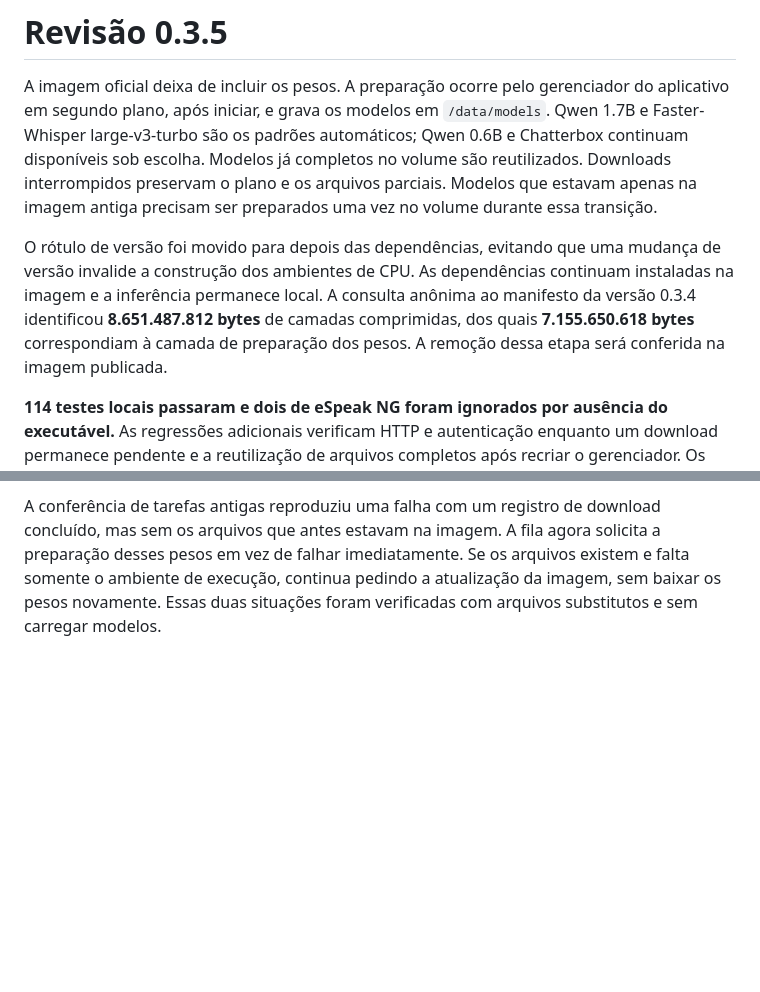
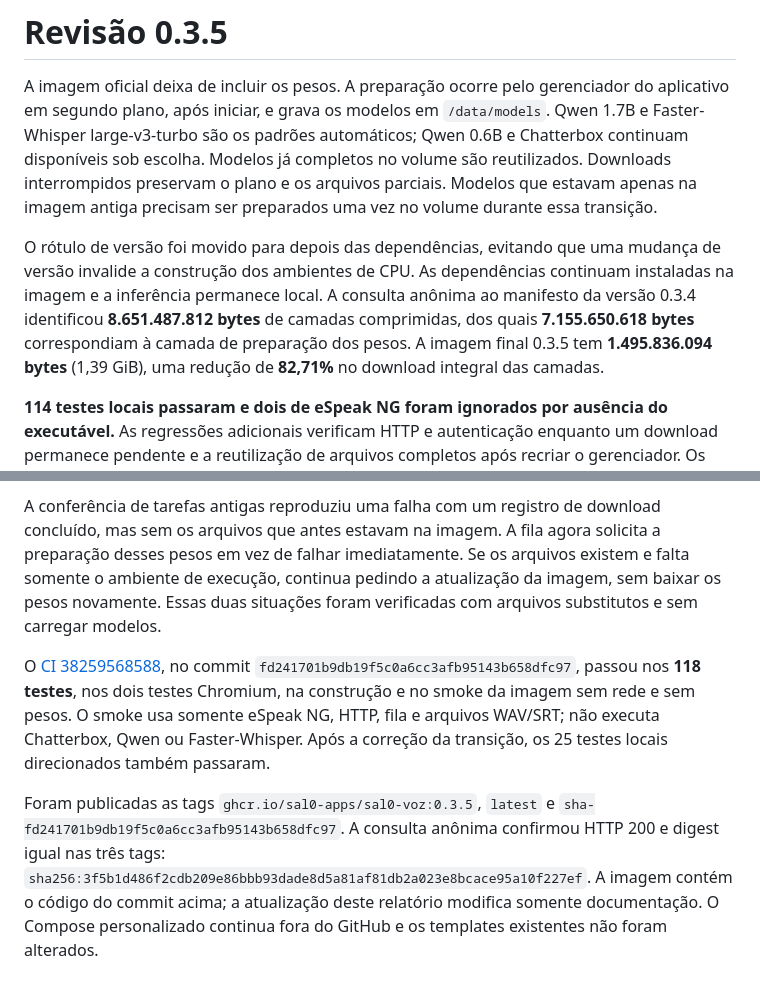
Before and after one commit to Sal0-Apps/Sal0-Voz, a Markdown page: VALIDACAO.md, 2 parts joined by grey strips. Rendered like a GitHub page; blank space fills up the shorter version.

Commit message:
Document verified smaller 0.3.5 image and post-install model downloads

```diff
--- a/VALIDACAO.md
+++ b/VALIDACAO.md
@@ -71,8 +71,12 @@ Foram publicadas as tags `ghcr.io/sal0-apps/sal0-voz:0.3.4`, `latest` e `sha-deb
 
 A imagem oficial deixa de incluir os pesos. A preparação ocorre pelo gerenciador do aplicativo em segundo plano, após iniciar, e grava os modelos em `/data/models`. Qwen 1.7B e Faster-Whisper large-v3-turbo são os padrões automáticos; Qwen 0.6B e Chatterbox continuam disponíveis sob escolha. Modelos já completos no volume são reutilizados. Downloads interrompidos preservam o plano e os arquivos parciais. Modelos que estavam apenas na imagem antiga precisam ser preparados uma vez no volume durante essa transição.
 
-O rótulo de versão foi movido para depois das dependências, evitando que uma mudança de versão invalide a construção dos ambientes de CPU. As dependências continuam instaladas na imagem e a inferência permanece local. A consulta anônima ao manifesto da versão 0.3.4 identificou **8.651.487.812 bytes** de camadas comprimidas, dos quais **7.155.650.618 bytes** correspondiam à camada de preparação dos pesos. A remoção dessa etapa será conferida na imagem publicada.
+O rótulo de versão foi movido para depois das dependências, evitando que uma mudança de versão invalide a construção dos ambientes de CPU. As dependências continuam instaladas na imagem e a inferência permanece local. A consulta anônima ao manifesto da versão 0.3.4 identificou **8.651.487.812 bytes** de camadas comprimidas, dos quais **7.155.650.618 bytes** correspondiam à camada de preparação dos pesos. A imagem final 0.3.5 tem **1.495.836.094 bytes** (1,39 GiB), uma redução de **82,71%** no download integral das camadas.
 
 **114 testes locais passaram e dois de eSpeak NG foram ignorados por ausência do executável.** As regressões adicionais verificam HTTP e autenticação enquanto um download permanece pendente e a reutilização de arquivos completos após recriar o gerenciador. Os dois testes Chromium passaram, incluindo API real, recarga, reconexão, fila, criação/dublagem e gestão de arquivos. Também passaram sintaxe JavaScript, YAML do workflow e verificação do diff. Nenhum modelo neural foi carregado ou executado. O smoke da imagem agora exige que um volume vazio inicie sem modelos disponíveis e usa somente a voz de diagnóstico. O Compose personalizado e os templates existentes permanecem sem alterações.
 
 A conferência de tarefas antigas reproduziu uma falha com um registro de download concluído, mas sem os arquivos que antes estavam na imagem. A fila agora solicita a preparação desses pesos em vez de falhar imediatamente. Se os arquivos existem e falta somente o ambiente de execução, continua pedindo a atualização da imagem, sem baixar os pesos novamente. Essas duas situações foram verificadas com arquivos substitutos e sem carregar modelos.
+
+O [CI 38259568588](https://github.com/Sal0-Apps/Sal0-Voz/actions/runs/38259568588), no commit `fd241701b9db19f5c0a6cc3afb95143b658dfc97`, passou nos **118 testes**, nos dois testes Chromium, na construção e no smoke da imagem sem rede e sem pesos. O smoke usa somente eSpeak NG, HTTP, fila e arquivos WAV/SRT; não executa Chatterbox, Qwen ou Faster-Whisper. Após a correção da transição, os 25 testes locais direcionados também passaram.
+
+Foram publicadas as tags `ghcr.io/sal0-apps/sal0-voz:0.3.5`, `latest` e `sha-fd241701b9db19f5c0a6cc3afb95143b658dfc97`. A consulta anônima confirmou HTTP 200 e digest igual nas três tags: `sha256:3f5b1d486f2cdb209e86bbb93dade8d5a81af81db2a023e8bcace95a10f227ef`. A imagem contém o código do commit acima; a atualização deste relatório modifica somente documentação. O Compose personalizado continua fora do GitHub e os templates existentes não foram alterados.
```
